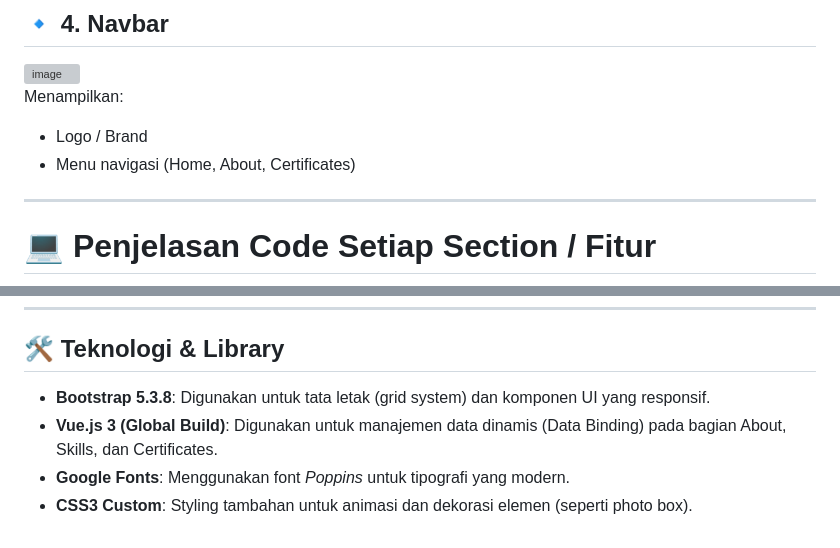
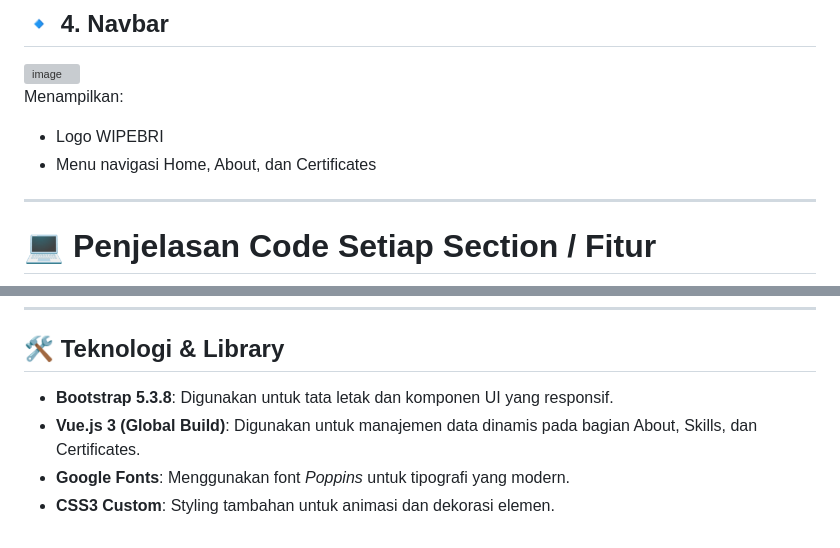
Before and after one commit to Wipebri/Web-Portofolio-WIPEBRI, a Markdown page: README.md, 2 parts joined by grey strips. Rendered like a GitHub page; grey boxes are pictures that could not be loaded.

```diff
--- a/README.md
+++ b/README.md
@@ -51,8 +51,8 @@ Menampilkan:
 <img width="1200" height="300" alt="image" src="https://github.com/user-attachments/assets/5e735eb5-bedb-4da3-85ad-0cd8a9779237" />
 
 Menampilkan:
-- Logo / Brand
-- Menu navigasi (Home, About, Certificates)
+- Logo WIPEBRI
+- Menu navigasi Home, About, dan Certificates
 
 ---
 
@@ -143,7 +143,7 @@ mengambil fungsi createApp dari Vue.
 ---
 
 ## 🛠️ Teknologi & Library
-* **Bootstrap 5.3.8**: Digunakan untuk tata letak (grid system) dan komponen UI yang responsif.
-* **Vue.js 3 (Global Build)**: Digunakan untuk manajemen data dinamis (Data Binding) pada bagian About, Skills, dan Certificates.
+* **Bootstrap 5.3.8**: Digunakan untuk tata letak dan komponen UI yang responsif.
+* **Vue.js 3 (Global Build)**: Digunakan untuk manajemen data dinamis pada bagian About, Skills, dan Certificates.
 * **Google Fonts**: Menggunakan font *Poppins* untuk tipografi yang modern.
-* **CSS3 Custom**: Styling tambahan untuk animasi dan dekorasi elemen (seperti photo box).
+* **CSS3 Custom**: Styling tambahan untuk animasi dan dekorasi elemen.
```
